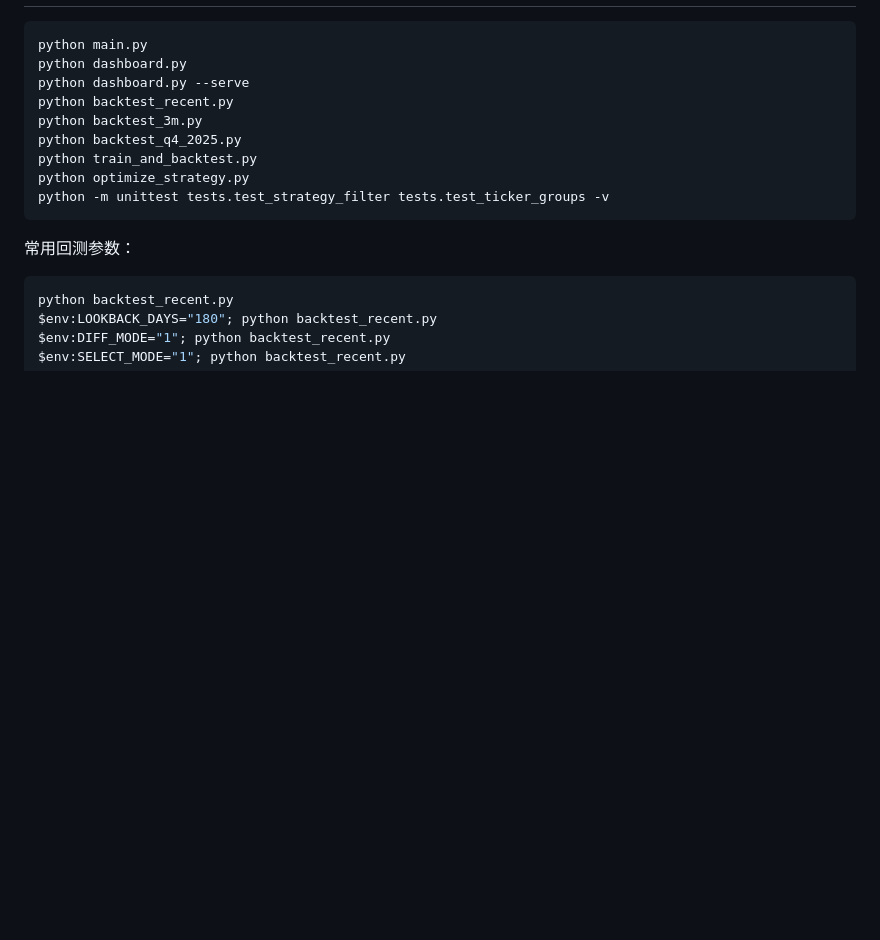
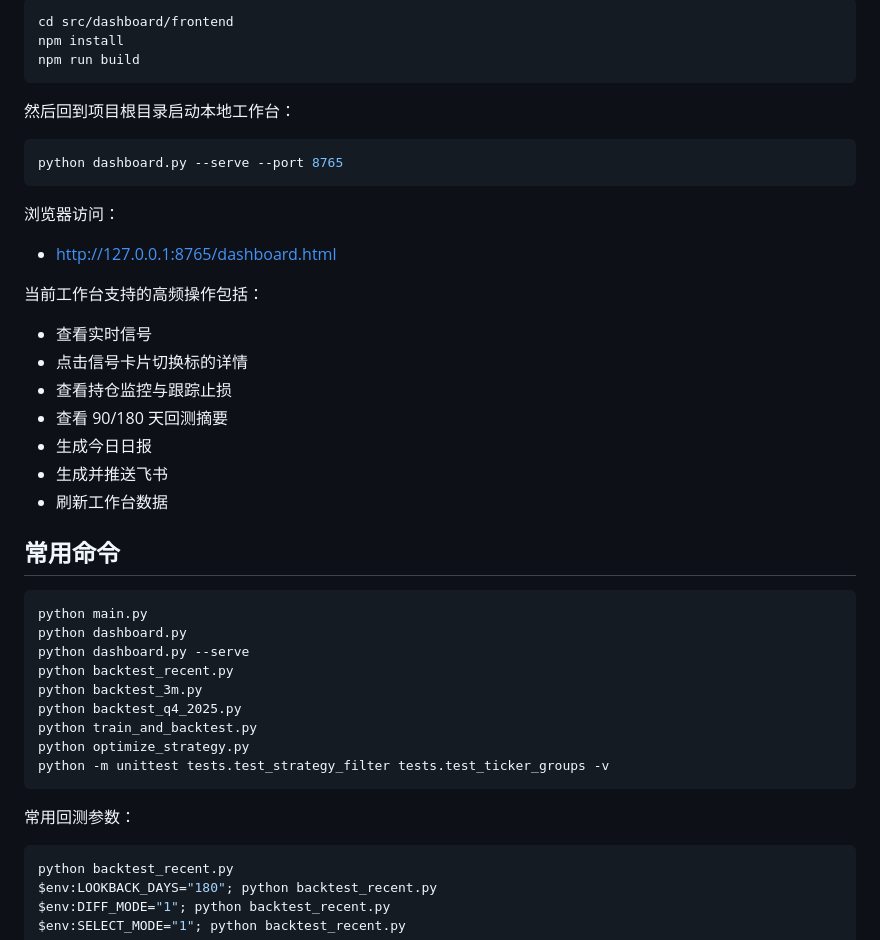
Before and after one commit to honins/quant-etf, a Markdown page: README.md, the part around one of its changes. GitHub-like rendering; blank space fills up the shorter version.

````diff
--- a/README.md
+++ b/README.md
@@ -57,3 +78,30 @@ pip install -r requirements.txt
+```bash
+cd src/dashboard/frontend
+npm install
+npm run build
+```
+
+然后回到项目根目录启动本地工作台：
+
+```bash
+python dashboard.py --serve --port 8765
+```
+
+浏览器访问：
+
+- [http://127.0.0.1:8765/dashboard.html](http://127.0.0.1:8765/dashboard.html)
+
+当前工作台支持的高频操作包括：
+
+- 查看实时信号
+- 点击信号卡片切换标的详情
+- 查看持仓监控与跟踪止损
+- 查看 90/180 天回测摘要
+- 生成今日日报
+- 生成并推送飞书
+- 刷新工作台数据
+
+## 常用命令
 
 ```bash
 python main.py
````
Also changed, not shown: other parts of README.md (+57 -38 lines).
